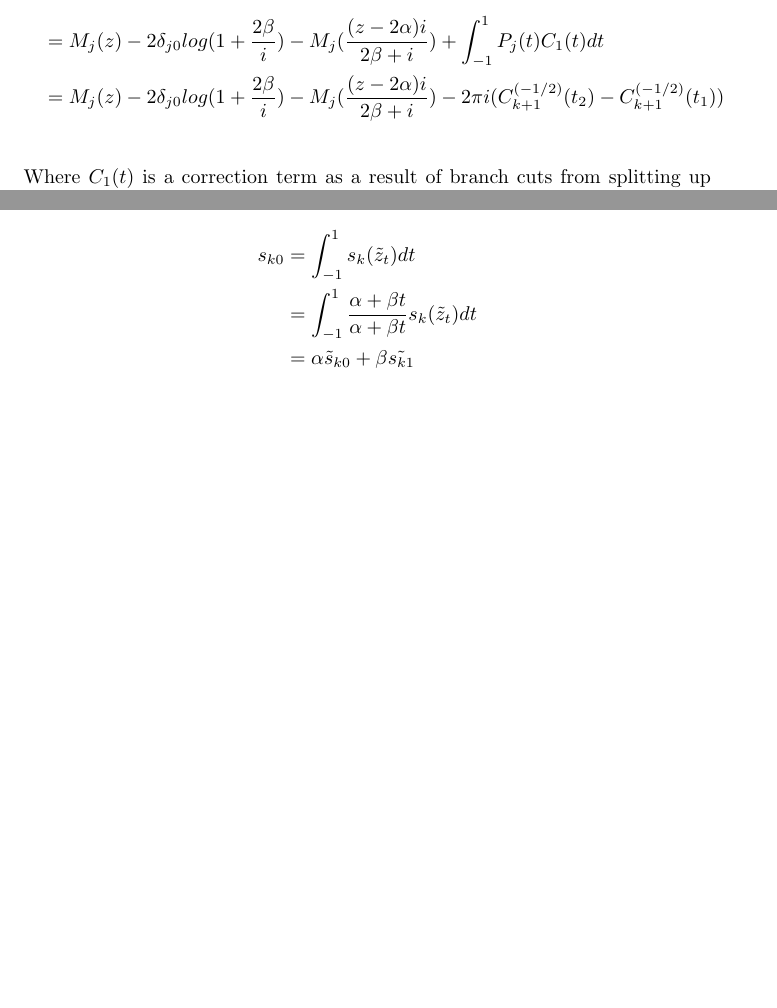
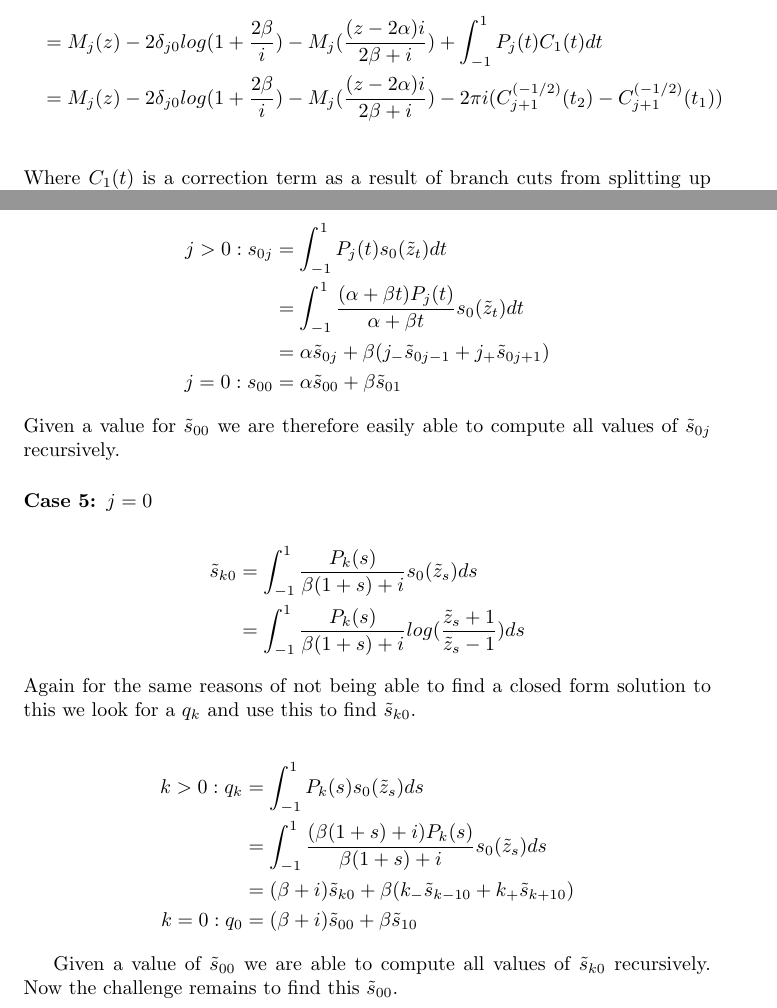
Before and after one commit to johnsnoble/SingularIntegrals, a LaTeX document (latex/main.tex): two parts of pages 12 and 18 of 18, joined at a grey line, cut so that both start at the same text, the shorter picture padded with empty space. Compiled offline with pdfLaTeX.

Commit message:
Write up on cases k0/0j complete

```diff
--- a/latex/main.tex
+++ b/latex/main.tex
@@ -519,11 +519,30 @@ For this case we are considering how to solve the following:
 This is difficult to find a closed form solution for, especially for all values of $j$.
 We will later be forced into solving this problem with the use of dilogarithms, but we can do it in a way where we only have to do this once rather than for every value of $j$.
 
-We can do the use the fact that we are able to compute all $r_k=s_{k0}$ to help us compute $\tilde{s}_{k0}$.
-It is easy to see the relation between $s_{k0}$ and $\tilde{s}_{k0}$ as:
+We can do the use the fact that we are able to compute all $r_j=s_{0j}$ to help us compute $\tilde{s}_{0j}$.
+It is easy to see the relation between $s_{0j}$ and $\tilde{s}_{0j}$ as:
 \begin{align}
-    s_{k0}&=\int_{-1}^1s_k(\tilde{z}_t)dt\\
-    &=\int_{-1}^1\frac{\alpha+\beta t}{\alpha+\beta t}s_k(\tilde{z}_t)dt\\
-    &=\alpha \tilde{s}_{k0} + \beta \tilde{s_{k1}}
+    j>0 : s_{0j}&=\int_{-1}^1P_j(t)s_0(\tilde{z}_t)dt\\
+    &=\int_{-1}^1\frac{(\alpha+\beta t)P_j(t)}{\alpha+\beta t}s_0(\tilde{z}_t)dt\\
+    &=\alpha \tilde{s}_{0j} + \beta(j_-\tilde{s}_{0j-1}+j_+\tilde{s}_{0j+1})\\
+    j=0 : s_{00}&=\alpha\tilde{s}_{00}+\beta\tilde{s}_{01}
 \end{align}
+Given a value for $\tilde{s}_{00}$ we are therefore easily able to compute all values of $\tilde{s}_{0j}$ recursively.
+
+\subsubsection*{Case 5: $j=0$}
+\begin{align}
+    \tilde{s}_{k0} &= \int_{-1}^1\frac{P_k(s)}{\beta(1+s)+i}s_0(\tilde{z}_s)ds\\
+    &= \int_{-1}^1\frac{P_k(s)}{\beta(1+s)+i}log(\frac{\tilde{z}_s+1}{\tilde{z}_s-1})ds
+\end{align}
+Again for the same reasons of not being able to find a closed form solution to this we look for a $q_k$ and use this to find $\tilde{s}_{k0}$.
+
+\begin{align}
+    k>0 : q_k &= \int_{-1}^1P_k(s)s_0(\tilde{z}_s)ds\\
+    &= \int_{-1}^1\frac{(\beta(1+s)+i)P_k(s)}{\beta(1+s)+i}s_0(\tilde{z}_s)ds\\
+    &= (\beta+i)\tilde{s}_{k0} + \beta(k_-\tilde{s}_{k-10}+k_+\tilde{s}_{k+10})\\
+    k=0 : q_0 &= (\beta+i)\tilde{s}_{00}+\beta\tilde{s}_{10}
+\end{align}
+
+Given a value of $\tilde{s}_{00}$ we are able to compute all values of $\tilde{s}_{k0}$ recursively.
+Now the challenge remains to find this $\tilde{s}_{00}$.
 \end{document}
```
Also changed, not shown: latex/main.pdf, latex/main.tex (10 more changed lines), 1 other file.
